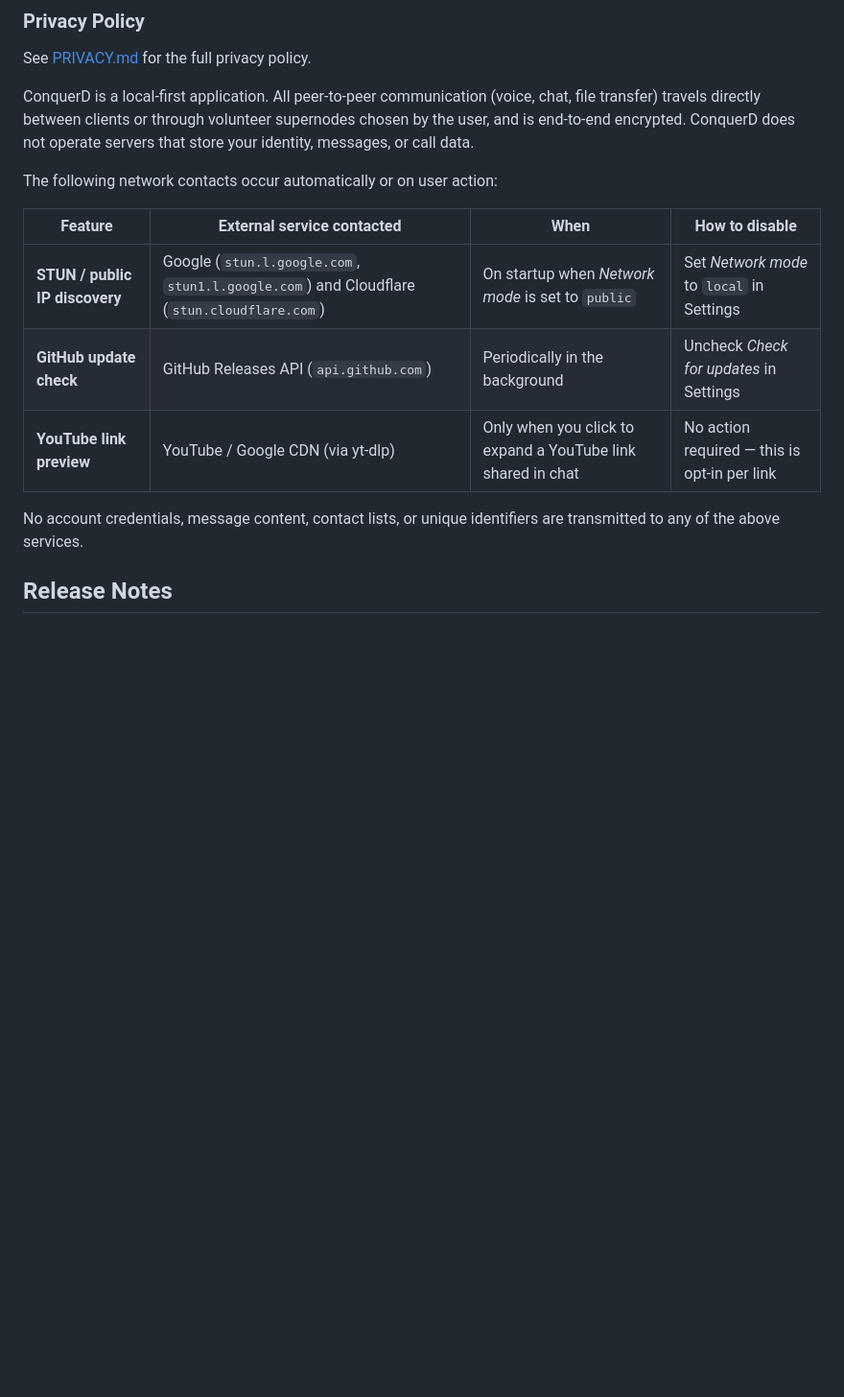
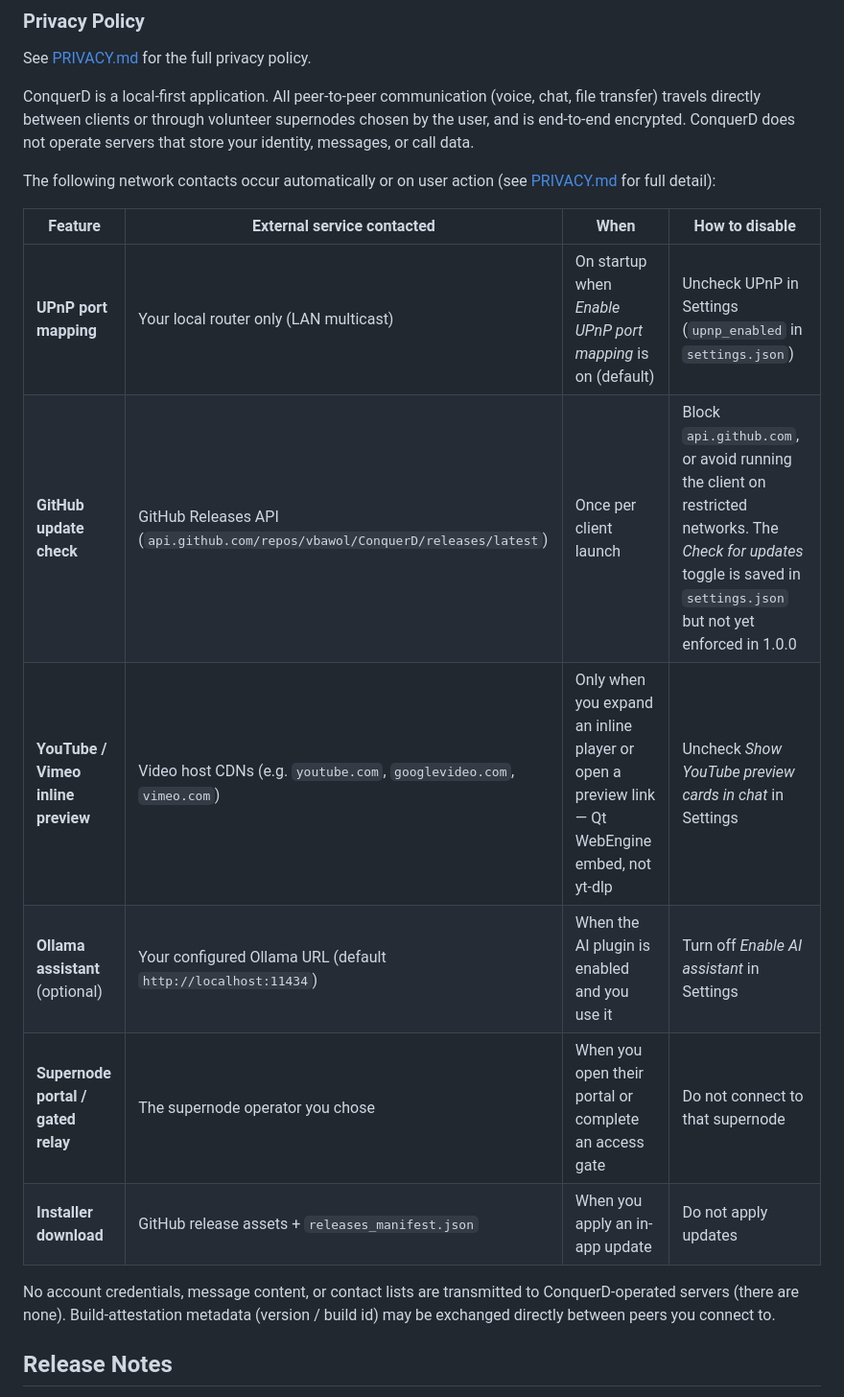
Before and after one commit to ConquerD/ConquerD, a Markdown page: README.md, the part around one of its changes. Shown at 96% size. Drawn GitHub-style; blank space fills up the shorter version.

```diff
--- a/README.md
+++ b/README.md
@@ -1082,15 +1084,18 @@ See [PRIVACY.md](PRIVACY.md) for the full privacy policy.
 
 ConquerD is a local-first application. All peer-to-peer communication (voice, chat, file transfer) travels directly between clients or through volunteer supernodes chosen by the user, and is end-to-end encrypted. ConquerD does not operate servers that store your identity, messages, or call data.
 
-The following network contacts occur automatically or on user action:
+The following network contacts occur automatically or on user action (see [PRIVACY.md](PRIVACY.md) for full detail):
 
 | Feature | External service contacted | When | How to disable |
 |---|---|---|---|
-| **STUN / public IP discovery** | Google (`stun.l.google.com`, `stun1.l.google.com`) and Cloudflare (`stun.cloudflare.com`) | On startup when *Network mode* is set to `public` | Set *Network mode* to `local` in Settings |
-| **GitHub update check** | GitHub Releases API (`api.github.com`) | Periodically in the background | Uncheck *Check for updates* in Settings |
-| **YouTube link preview** | YouTube / Google CDN (via yt-dlp) | Only when you click to expand a YouTube link shared in chat | No action required — this is opt-in per link |
+| **UPnP port mapping** | Your local router only (LAN multicast) | On startup when *Enable UPnP port mapping* is on (default) | Uncheck UPnP in Settings (`upnp_enabled` in `settings.json`) |
+| **GitHub update check** | GitHub Releases API (`api.github.com/repos/vbawol/ConquerD/releases/latest`) | Once per client launch | Block `api.github.com`, or avoid running the client on restricted networks. The *Check for updates* toggle is saved in `settings.json` but not yet enforced in 1.0.0 |
+| **YouTube / Vimeo inline preview** | Video host CDNs (e.g. `youtube.com`, `googlevideo.com`, `vimeo.com`) | Only when you expand an inline player or open a preview link — Qt WebEngine embed, not yt-dlp | Uncheck *Show YouTube preview cards in chat* in Settings |
+| **Ollama assistant** (optional) | Your configured Ollama URL (default `http://localhost:11434`) | When the AI plugin is enabled and you use it | Turn off *Enable AI assistant* in Settings |
+| **Supernode portal / gated relay** | The supernode operator you chose | When you open their portal or complete an access gate | Do not connect to that supernode |
+| **Installer download** | GitHub release assets + `releases_manifest.json` | When you apply an in-app update | Do not apply updates |
 
-No account credentials, message content, contact lists, or unique identifiers are transmitted to any of the above services.
+No account credentials, message content, or contact lists are transmitted to ConquerD-operated servers (there are none). Build-attestation metadata (version / build id) may be exchanged directly between peers you connect to.
 
 ## Release Notes
 
```
Also changed, not shown: other parts of README.md (+11 -9 lines).
